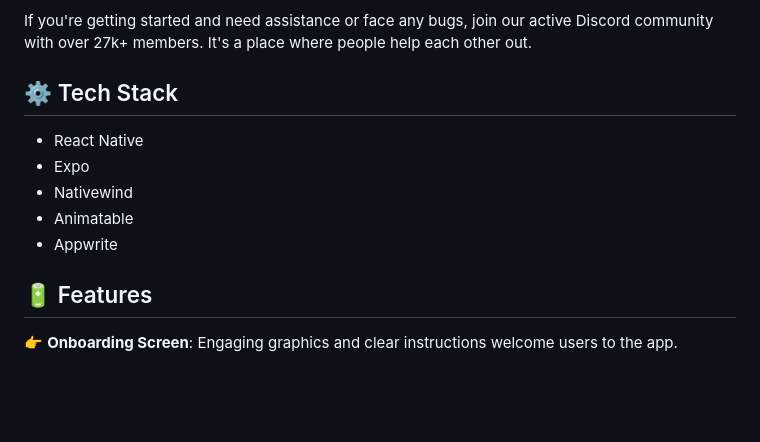
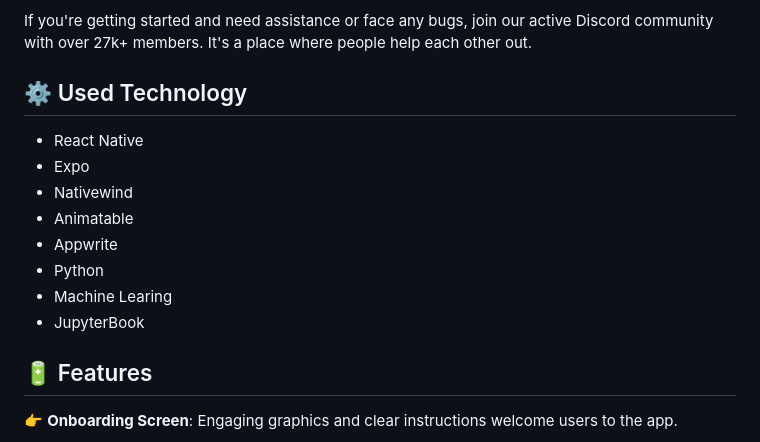
Before and after one commit to DimanthaWalallawita/ResearchProject-ReactNative-Mobile-Application, a Markdown page: README.md, the part around the change. Drawn GitHub-style; blank space fills up the shorter version.

```diff
--- a/README.md
+++ b/README.md
@@ -19,13 +19,16 @@ this app showcases impressive design and functionality, enabling seamless sharin
 
 If you're getting started and need assistance or face any bugs, join our active Discord community with over 27k+ members. It's a place where people help each other out.
 
-## <a name="tech-stack">⚙️ Tech Stack</a>
+## <a name="tech-stack">⚙️ Used Technology</a>
 
 - React Native
 - Expo
 - Nativewind
 - Animatable
 - Appwrite
+- Python
+- Machine Learing
+- JupyterBook
 
 ## <a name="features">🔋 Features</a>
 
```
